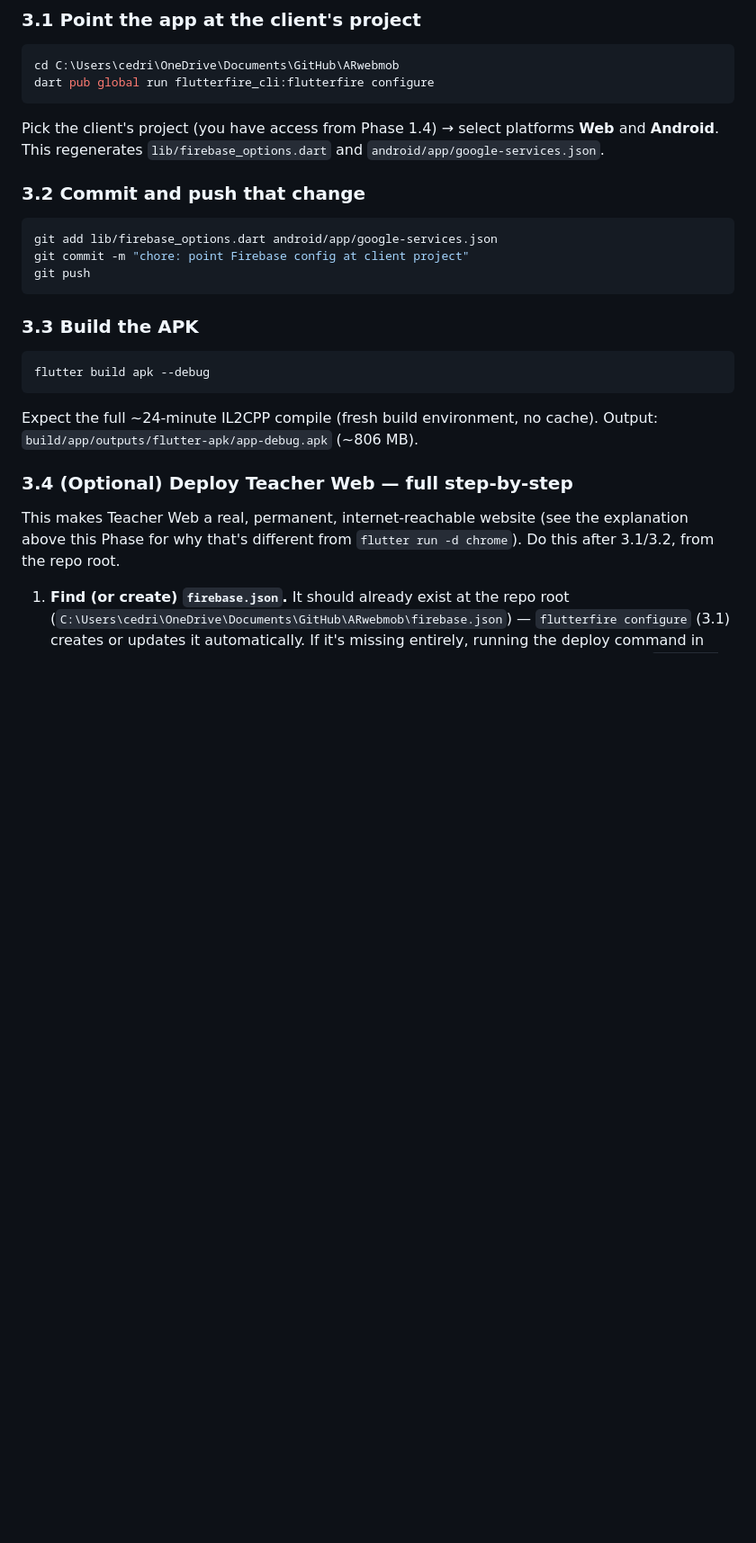
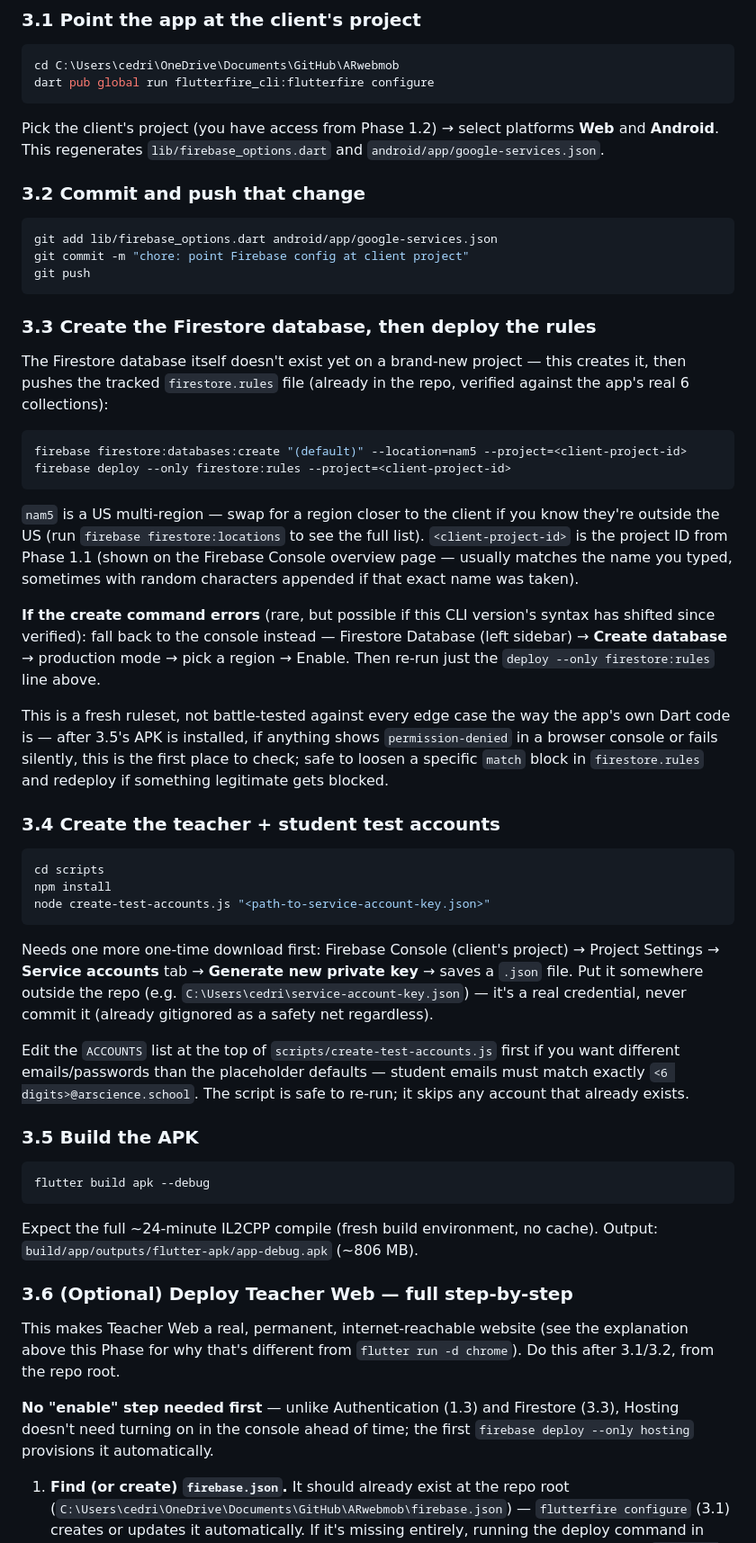
Before and after one commit to cedcedie/ARwebmob, a Markdown page: PROJECT_HANDOVER.md, the part around one of its changes. Shown at 90% size. Drawn GitHub-style; blank space fills up the shorter version.

````diff
--- a/PROJECT_HANDOVER.md
+++ b/PROJECT_HANDOVER.md
@@ -281,7 +212,7 @@ running in the background.
 cd C:\Users\cedri\OneDrive\Documents\GitHub\ARwebmob
 dart pub global run flutterfire_cli:flutterfire configure
 ```
-Pick the client's project (you have access from Phase 1.4) → select
+Pick the client's project (you have access from Phase 1.2) → select
 platforms **Web** and **Android**. This regenerates
 `lib/firebase_options.dart` and `android/app/google-services.json`.
 
@@ -293,7 +224,54 @@ git commit -m "chore: point Firebase config at client project"
 git push
 ```
 
-### 3.3 Build the APK
+### 3.3 Create the Firestore database, then deploy the rules
+
+The Firestore database itself doesn't exist yet on a brand-new project —
+this creates it, then pushes the tracked `firestore.rules` file (already
+in the repo, verified against the app's real 6 collections):
+
+```powershell
+firebase firestore:databases:create "(default)" --location=nam5 --project=<client-project-id>
+firebase deploy --only firestore:rules --project=<client-project-id>
+```
+`nam5` is a US multi-region — swap for a region closer to the client if
+you know they're outside the US (run `firebase firestore:locations` to
+see the full list). `<client-project-id>` is the project ID from Phase
+1.1 (shown on the Firebase Console overview page — usually matches the
+name you typed, sometimes with random characters appended if that exact
+name was taken).
+
+**If the create command errors** (rare, but possible if this CLI version's
+syntax has shifted since verified): fall back to the console instead —
+Firestore Database (left sidebar) → **Create database** → production mode
+→ pick a region → Enable. Then re-run just the `deploy --only
+firestore:rules` line above.
+
+This is a fresh ruleset, not battle-tested against every edge case the way
+the app's own Dart code is — after 3.5's APK is installed, if anything
+shows `permission-denied` in a browser console or fails silently, this is
+the first place to check; safe to loosen a specific `match` block in
+`firestore.rules` and redeploy if something legitimate gets blocked.
+
+### 3.4 Create the teacher + student test accounts
+
+```powershell
+cd scripts
+npm install
+node create-test-accounts.js "<path-to-service-account-key.json>"
+```
+Needs one more one-time download first: Firebase Console (client's
+project) → Project Settings → **Service accounts** tab → **Generate new
+private key** → saves a `.json` file. Put it somewhere outside the repo
+(e.g. `C:\Users\cedri\service-account-key.json`) — it's a real credential,
+never commit it (already gitignored as a safety net regardless).
+
+Edit the `ACCOUNTS` list at the top of `scripts/create-test-accounts.js`
+first if you want different emails/passwords than the placeholder
+defaults — student emails must match exactly `<6 digits>@arscience.school`.
+The script is safe to re-run; it skips any account that already exists.
+
+### 3.5 Build the APK
 
 ```powershell
 flutter build apk --debug
@@ -301,11 +279,16 @@ flutter build apk --debug
 Expect the full ~24-minute IL2CPP compile (fresh build environment, no
 cache). Output: `build/app/outputs/flutter-apk/app-debug.apk` (~806 MB).
 
-### 3.4 (Optional) Deploy Teacher Web — full step-by-step
+### 3.6 (Optional) Deploy Teacher Web — full step-by-step
 
 This makes Teacher Web a real, permanent, internet-reachable website (see
 the explanation above this Phase for why that's different from
 `flutter run -d chrome`). Do this after 3.1/3.2, from the repo root.
+
+**No "enable" step needed first** — unlike Authentication (1.3) and
+Firestore (3.3), Hosting doesn't need turning on in the console ahead of
+time; the first `firebase deploy --only hosting` provisions it
+automatically.
 
 1. **Find (or create) `firebase.json`.** It should already exist at the
    repo root (`C:\Users\cedri\OneDrive\Documents\GitHub\ARwebmob\firebase.json`)
````
Also changed, not shown: other parts of PROJECT_HANDOVER.md (+44 -113 lines).
